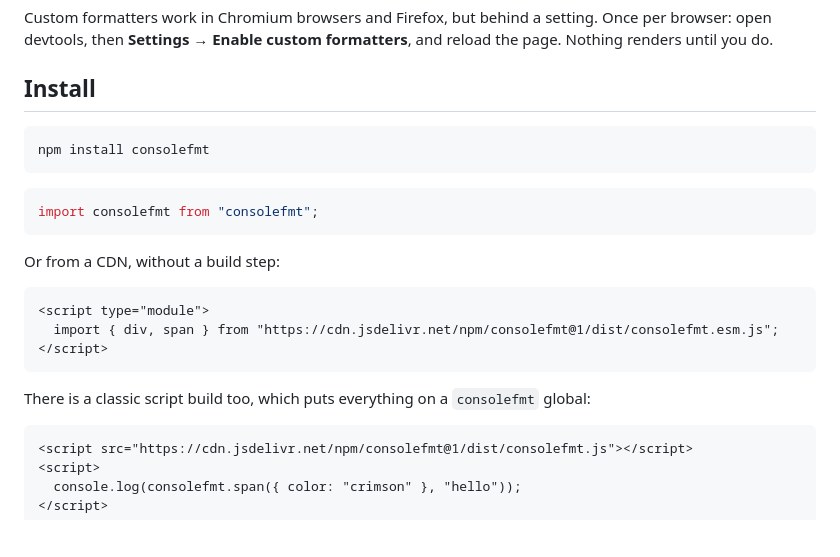
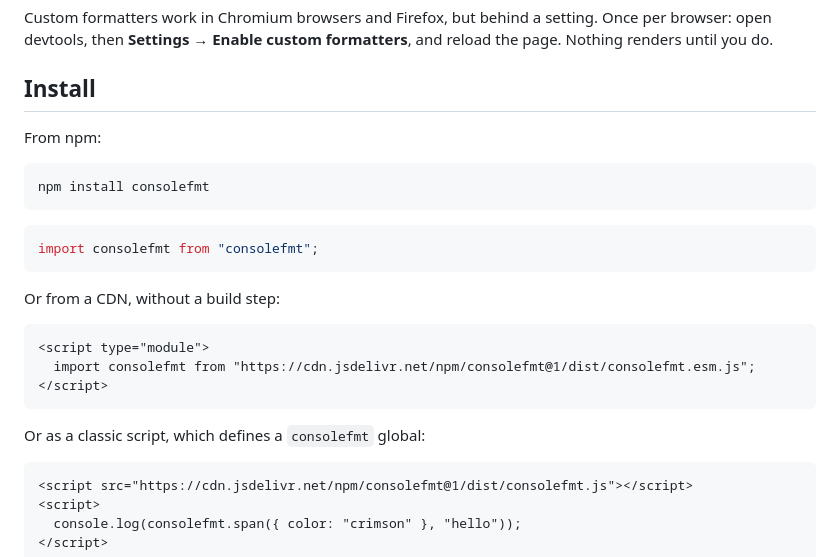
Before and after one commit to aadsm/consolefmt, a Markdown page: README.md, the part around the change. GitHub-like rendering; blank space fills up the shorter version.

Commit message:
Label the install options the same way
The import block landed between the npm command and the CDN alternative, so
"Or from a CDN" read as an alternative to importing rather than to installing.

Co-Authored-By: Claude Opus 5 (1M context) <noreply@anthropic.com>

````diff
--- a/README.md
+++ b/README.md
@@ -37,6 +37,8 @@ Custom formatters work in Chromium browsers and Firefox, but behind a setting. O
 
 ## Install
 
+From npm:
+
 ```
 npm install consolefmt
 ```
@@ -49,11 +51,11 @@ Or from a CDN, without a build step:
 
 ```html
 <script type="module">
-  import { div, span } from "https://cdn.jsdelivr.net/npm/consolefmt@1/dist/consolefmt.esm.js";
+  import consolefmt from "https://cdn.jsdelivr.net/npm/consolefmt@1/dist/consolefmt.esm.js";
 </script>
 ```
 
-There is a classic script build too, which puts everything on a `consolefmt` global:
+Or as a classic script, which defines a `consolefmt` global:
 
 ```html
 <script src="https://cdn.jsdelivr.net/npm/consolefmt@1/dist/consolefmt.js"></script>
````
